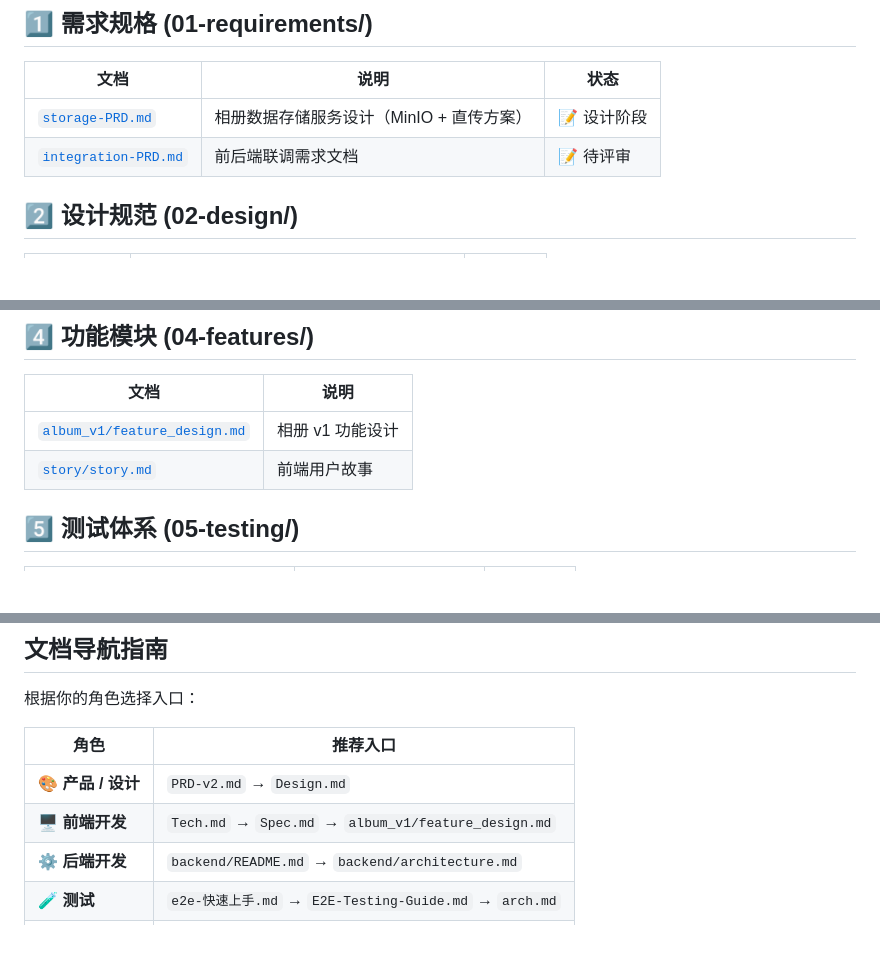
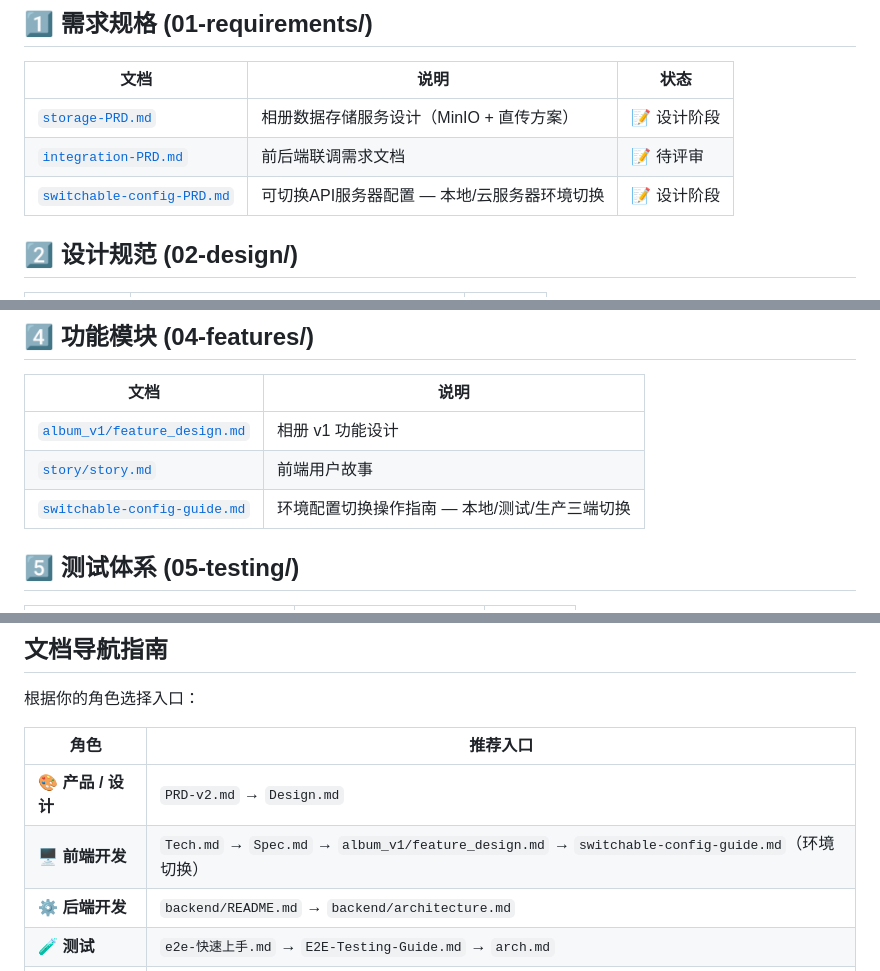
Before and after one commit to tornado404/baby-album-miniprogram, a Markdown page: docs/README.md, 3 parts joined by grey strips. GitHub-like rendering; blank space fills up the shorter version.

```diff
--- a/docs/README.md
+++ b/docs/README.md
@@ -30,6 +30,7 @@ docs/
 |------|------|------|
 | [`storage-PRD.md`](./01-requirements/storage-PRD.md) | 相册数据存储服务设计（MinIO + 直传方案） | 📝 设计阶段 |
 | [`integration-PRD.md`](./01-requirements/integration-PRD.md) | 前后端联调需求文档 | 📝 待评审 |
+| [`switchable-config-PRD.md`](./01-requirements/switchable-config-PRD.md) | 可切换API服务器配置 — 本地/云服务器环境切换 | 📝 设计阶段 |
 
 ## 2️⃣ 设计规范 (02-design/)
 
@@ -54,6 +55,7 @@ docs/
 |------|------|
 | [`album_v1/feature_design.md`](./04-features/album_v1/feature_design.md) | 相册 v1 功能设计 |
 | [`story/story.md`](./04-features/story/story.md) | 前端用户故事 |
+| [`switchable-config-guide.md`](./04-features/switchable-config-guide.md) | 环境配置切换操作指南 — 本地/测试/生产三端切换 |
 
 ## 5️⃣ 测试体系 (05-testing/)
 
@@ -95,7 +97,7 @@ docs/
 | 角色 | 推荐入口 |
 |------|----------|
 | 🎨 **产品 / 设计** | `PRD-v2.md` → `Design.md` |
-| 🖥️ **前端开发** | `Tech.md` → `Spec.md` → `album_v1/feature_design.md` |
+| 🖥️ **前端开发** | `Tech.md` → `Spec.md` → `album_v1/feature_design.md` → `switchable-config-guide.md`（环境切换） |
 | ⚙️ **后端开发** | `backend/README.md` → `backend/architecture.md` |
 | 🧪 **测试** | `e2e-快速上手.md` → `E2E-Testing-Guide.md` → `arch.md` |
 | 📋 **项目管理** | `07-plans/plan/` → `07-plans/task/` |
```
Also changed, not shown: docs/04-features/switchable-config-guide.md (added, +215 -0 lines).
